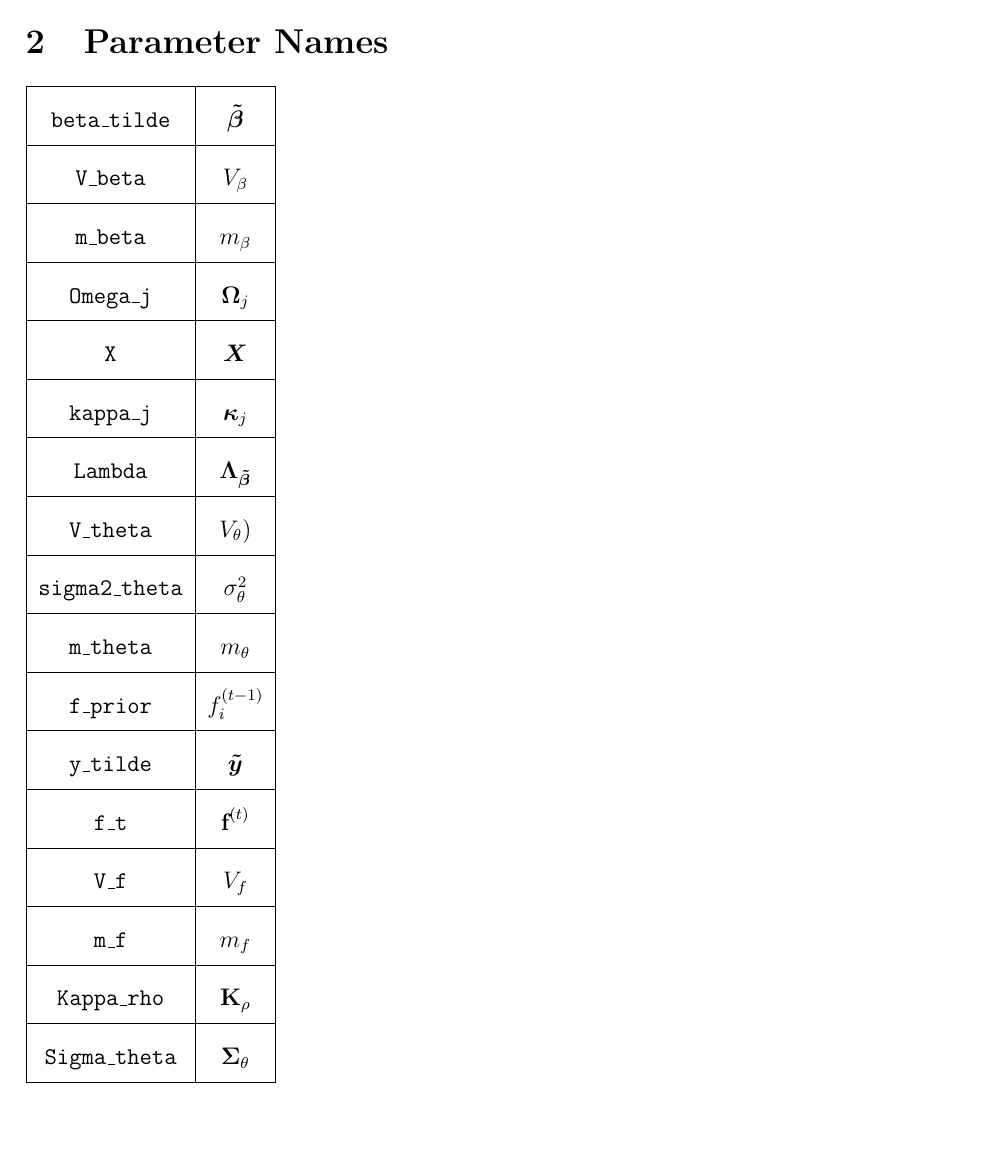
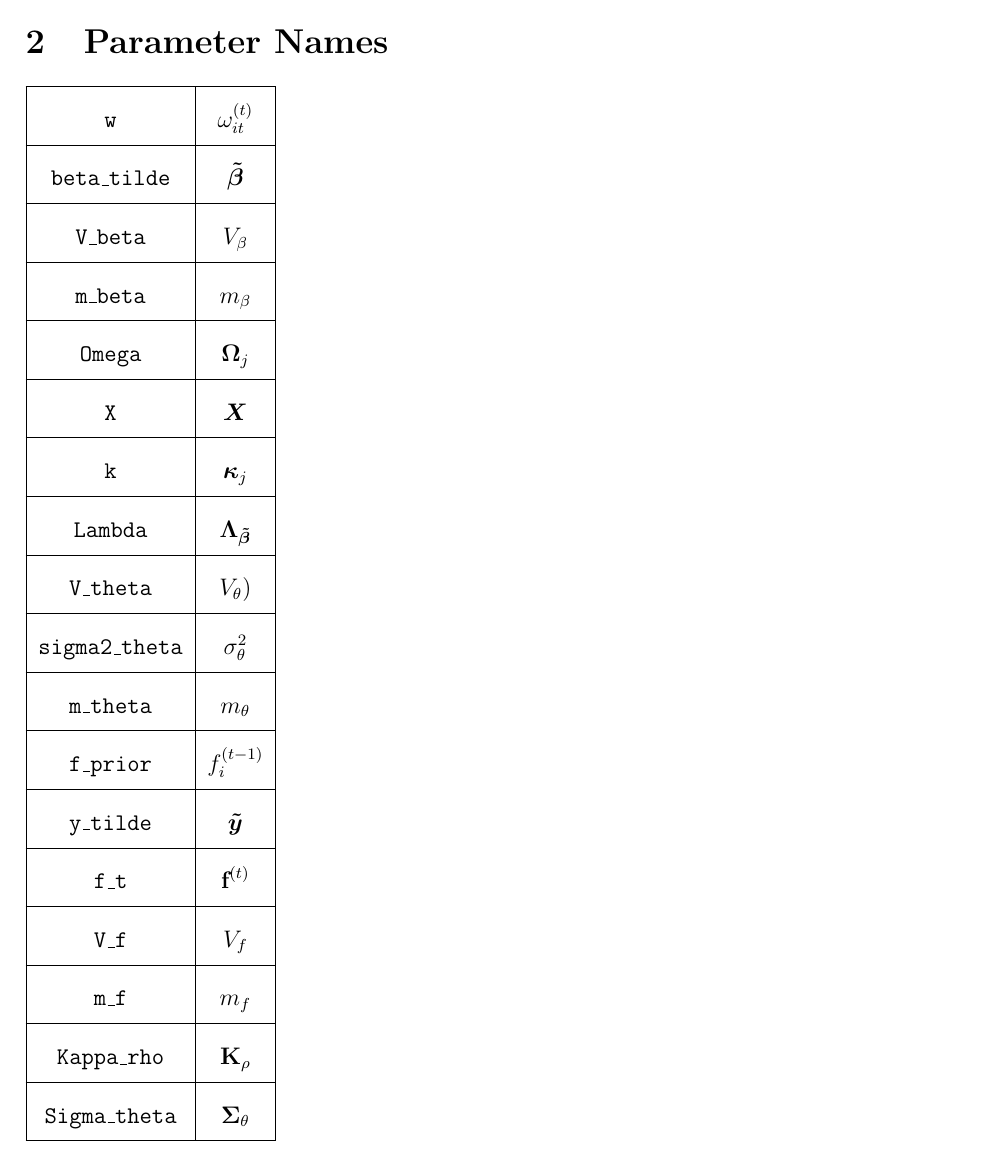
Before and after one commit to jordanduffinw/2022Spring-Gibbs-Sampler, a LaTeX document (Gibbs_Sampler_Glossary.tex): part of page 2 of 2, cut so that both start at the same text. Compiled offline with LaTeX, dvips and Ghostscript.

Commit message:
attempt to fix step2

```diff
--- a/Gibbs_Sampler_Glossary.tex
+++ b/Gibbs_Sampler_Glossary.tex
@@ -105,17 +105,19 @@ Each step of the MCMC sampler:
 {\renewcommand{\arraystretch}{2}%
 \begin{tabular}{|c|c|}
 \hline
-\texttt{beta\_tilde} & $\boldsymbol{\Tilde{\beta}}$  \\
+\texttt{w} & $\omega_{it}^{(t)}$ \\
+\hline
+\texttt{beta\_tilde} & $\boldsymbol{\tilde{\beta}}$  \\
 \hline
 \texttt{V\_beta} & $V_{\beta}$ \\
 \hline
 \texttt{m\_beta} & $m_{\beta}$ \\
 \hline
-\texttt{Omega\_j} & $\boldsymbol{\Omega}_j$ \\
+\texttt{Omega} & $\boldsymbol{\Omega}_j$ \\
 \hline
 \texttt{X} & $\boldsymbol{X}$ \\
 \hline
-\texttt{kappa\_j} & $\boldsymbol{\kappa}_j$ \\
+\texttt{k} & $\boldsymbol{\kappa}_j$ \\
 \hline
 \texttt{Lambda} & $\boldsymbol{\Lambda_{\Tilde{\beta}}}$ \\
 \hline
```
Also changed, not shown: Gibbs_Sampler_Glossary.pdf, 1 other file.
